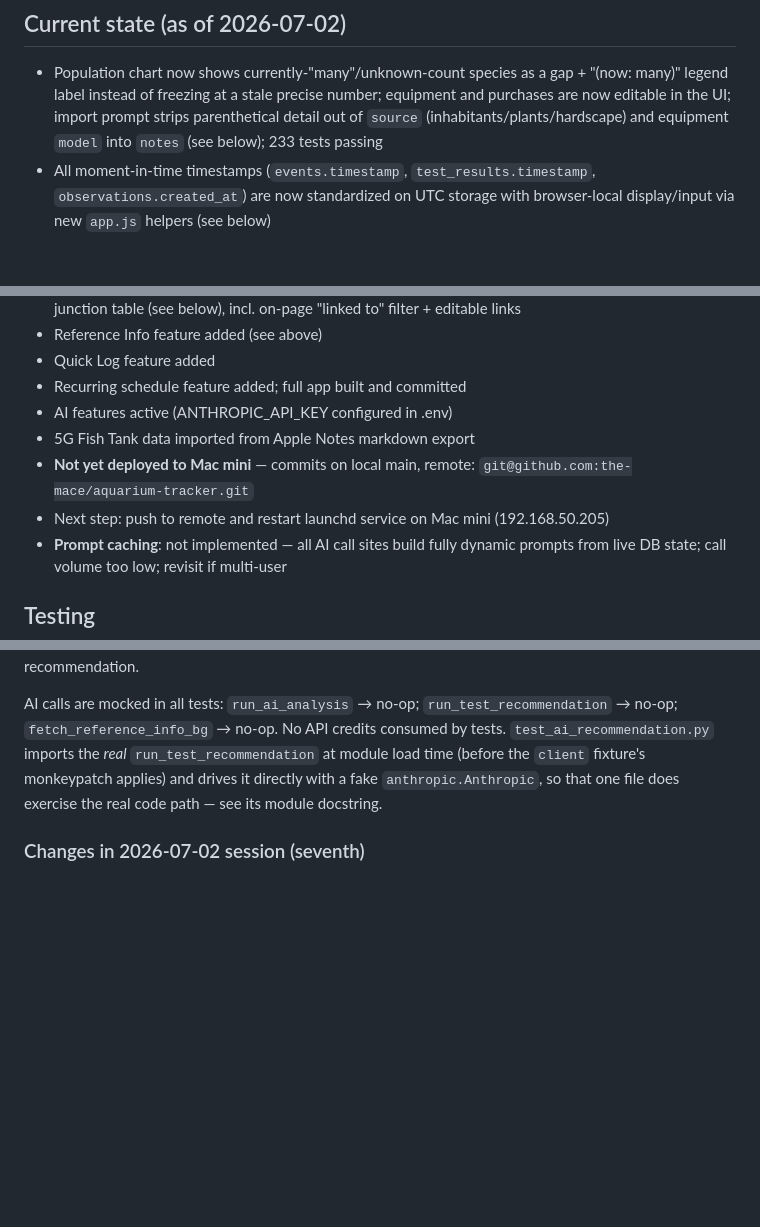
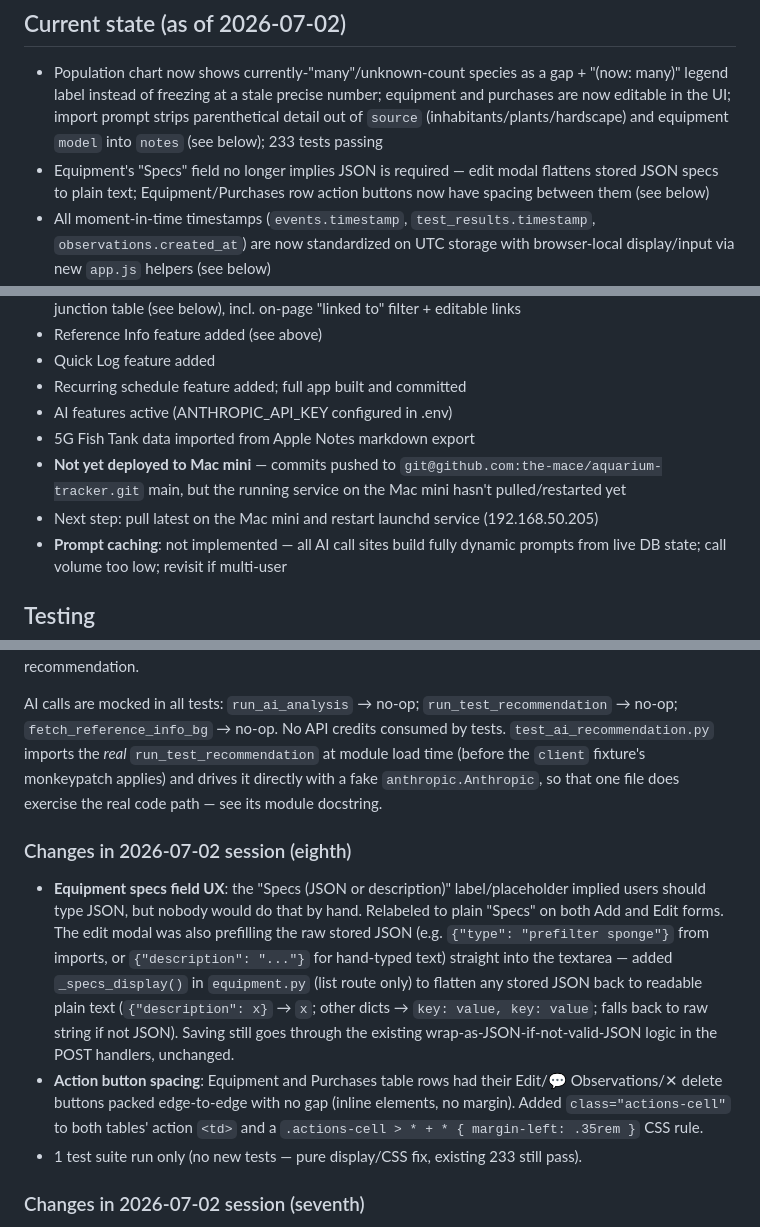
Before and after one commit to the-mace/aquarium-tracker, a Markdown page: CLAUDE.md, 3 parts joined by grey strips. Drawn GitHub-style; blank space fills up the shorter version.

Commit message:
Document eighth 2026-07-02 session in CLAUDE.md

```diff
--- a/CLAUDE.md
+++ b/CLAUDE.md
@@ -208,6 +208,7 @@ Template: `fathom/templates/tanks/quick_log.html`
 ## Current state (as of 2026-07-02)
 
 - Population chart now shows currently-"many"/unknown-count species as a gap + "(now: many)" legend label instead of freezing at a stale precise number; equipment and purchases are now editable in the UI; import prompt strips parenthetical detail out of `source` (inhabitants/plants/hardscape) and equipment `model` into `notes` (see below); 233 tests passing
+- Equipment's "Specs" field no longer implies JSON is required — edit modal flattens stored JSON specs to plain text; Equipment/Purchases row action buttons now have spacing between them (see below)
 - All moment-in-time timestamps (`events.timestamp`, `test_results.timestamp`, `observations.created_at`) are now standardized on UTC storage with browser-local display/input via new `app.js` helpers (see below)
 - Add Test Result form prefills date/time and water parameters from the tank's most recent test (see below); a background AI call now recommends a next action after each manual test submit and appends it to the test's notes — prompt tuned to be terse and skip restating tank inventory (see below)
 - Timeline entries are now individually deletable, routed by kind to the existing per-entity delete endpoint (see below)
@@ -218,8 +219,8 @@ Template: `fathom/templates/tanks/quick_log.html`
 - Recurring schedule feature added; full app built and committed
 - AI features active (ANTHROPIC_API_KEY configured in .env)
 - 5G Fish Tank data imported from Apple Notes markdown export
-- **Not yet deployed to Mac mini** — commits on local main, remote: `git@github.com:the-mace/aquarium-tracker.git`
-- Next step: push to remote and restart launchd service on Mac mini (192.168.50.205)
+- **Not yet deployed to Mac mini** — commits pushed to `git@github.com:the-mace/aquarium-tracker.git` main, but the running service on the Mac mini hasn't pulled/restarted yet
+- Next step: pull latest on the Mac mini and restart launchd service (192.168.50.205)
 - **Prompt caching**: not implemented — all AI call sites build fully dynamic prompts from live DB state; call volume too low; revisit if multi-user
 
 ## Testing
@@ -233,6 +234,12 @@ Template: `fathom/templates/tanks/quick_log.html`
 Always run before committing. Coverage: tanks CRUD + cascade, test_results, events, inhabitants (null count / population events / population-event delete), issues status workflow, equipment + purchases + observations, import confirm (all 9 sections), `_strip_html` unit tests, DB helpers, AI prompt formatters, recurring_schedule CRUD + mark-done + dashboard widgets + event schedule_id link, quick-log endpoints, reference_info CRUD + placeholder insert + list join, timeline (all entry kinds incl. water tests/observations, kind filtering, out-of-range param coloring, delete-button rendering), test-form prefill, post-submit AI recommendation.
 
 AI calls are mocked in all tests: `run_ai_analysis` → no-op; `run_test_recommendation` → no-op; `fetch_reference_info_bg` → no-op. No API credits consumed by tests. `test_ai_recommendation.py` imports the *real* `run_test_recommendation` at module load time (before the `client` fixture's monkeypatch applies) and drives it directly with a fake `anthropic.Anthropic`, so that one file does exercise the real code path — see its module docstring.
+
+### Changes in 2026-07-02 session (eighth)
+
+- **Equipment specs field UX**: the "Specs (JSON or description)" label/placeholder implied users should type JSON, but nobody would do that by hand. Relabeled to plain "Specs" on both Add and Edit forms. The edit modal was also prefilling the raw stored JSON (e.g. `{"type": "prefilter sponge"}` from imports, or `{"description": "..."}` for hand-typed text) straight into the textarea — added `_specs_display()` in `equipment.py` (list route only) to flatten any stored JSON back to readable plain text (`{"description": x}` → `x`; other dicts → `key: value, key: value`; falls back to raw string if not JSON). Saving still goes through the existing wrap-as-JSON-if-not-valid-JSON logic in the POST handlers, unchanged.
+- **Action button spacing**: Equipment and Purchases table rows had their Edit/💬 Observations/✕ delete buttons packed edge-to-edge with no gap (inline elements, no margin). Added `class="actions-cell"` to both tables' action `<td>` and a `.actions-cell > * + * { margin-left: .35rem }` CSS rule.
+- 1 test suite run only (no new tests — pure display/CSS fix, existing 233 still pass).
 
 ### Changes in 2026-07-02 session (seventh)
 
```
